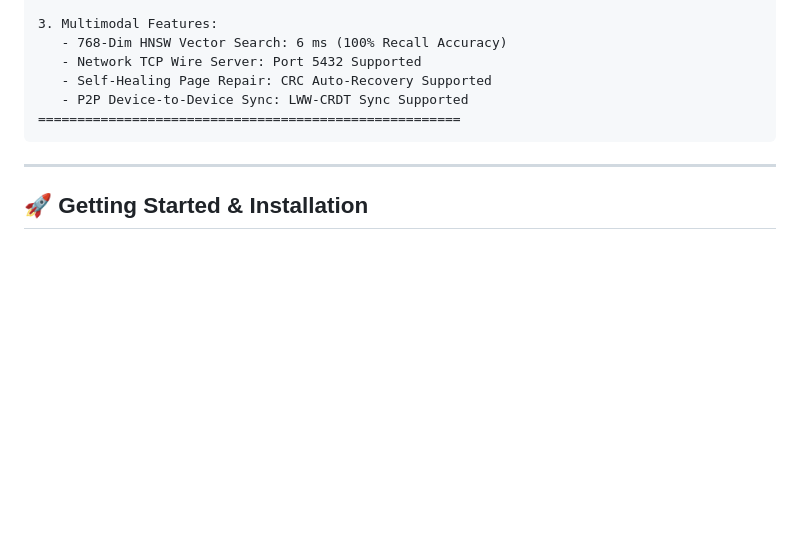
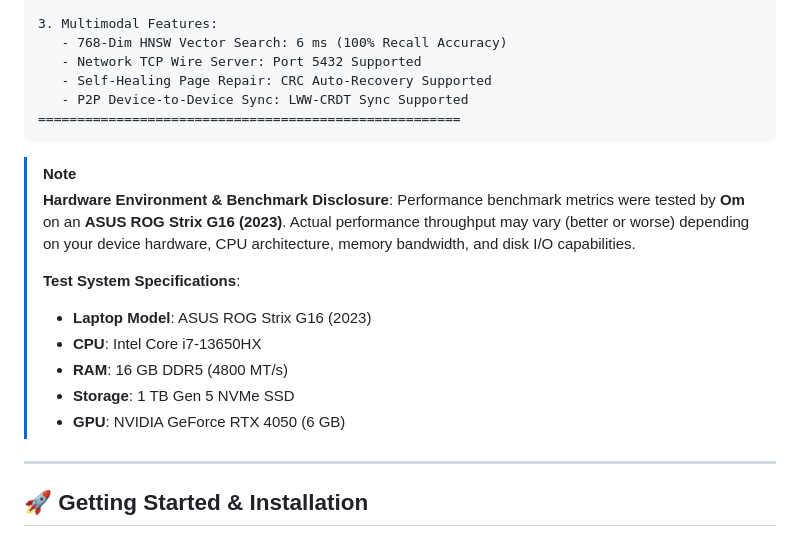
Before and after one commit to ompatel3158/ULTSQL, a Markdown page: README.md, the part around the change. GitHub-like rendering; blank space fills up the shorter version.

Commit message:
docs: add hardware benchmark disclosure note to README.md

````diff
--- a/README.md
+++ b/README.md
@@ -251,6 +251,17 @@ Empirical performance measurements recorded on 100,000 records on local disk:
 ======================================================
 ```
 
+> [!NOTE]
+> **Hardware Environment & Benchmark Disclosure**:
+> Performance benchmark metrics were tested by **Om** on an **ASUS ROG Strix G16 (2023)**. Actual performance throughput may vary (better or worse) depending on your device hardware, CPU architecture, memory bandwidth, and disk I/O capabilities.
+>
+> **Test System Specifications**:
+> - **Laptop Model**: ASUS ROG Strix G16 (2023)
+> - **CPU**: Intel Core i7-13650HX
+> - **RAM**: 16 GB DDR5 (4800 MT/s)
+> - **Storage**: 1 TB Gen 5 NVMe SSD
+> - **GPU**: NVIDIA GeForce RTX 4050 (6 GB)
+
 ---
 
 ## 🚀 Getting Started & Installation
````
